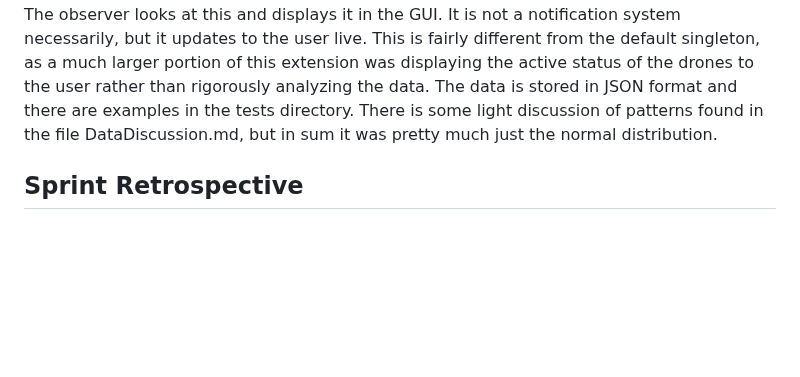
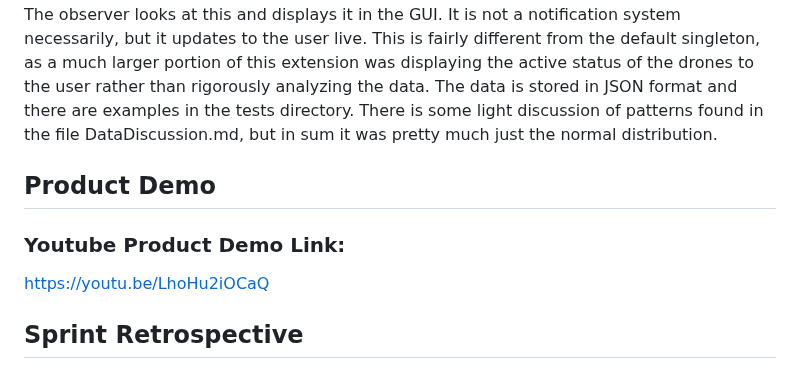
Before and after one commit to andrew-guerra/drone-delivery-simulation, a Markdown page: README.md, the part around the change. Rendered like a GitHub page; blank space fills up the shorter version.

```diff
--- a/README.md
+++ b/README.md
@@ -104,6 +104,11 @@ It adds to the existing work by wrapping batteries around the drones as well as
 
 The Data Collection extension has a couple components involved. There is an added GUI to the simulation that tracks passengers delivered and battery charge. Behind the scenes it is also tracking data points. The data points are number of deliveries, number of stops at charging stations, a vector of positions, and a vector of delivery times. This is significantly interesting as it represents some sort of useful data in improving efficiency. For example, if a drone in a certain area has to recharge more often and has less deliveries then put a new charging station. There was quite a bit of effort put in to formatting the data, creating the web elements, and connecting the existing system. This used the singleton and observer patterns. The singleton is the one object responsible for taking in and outputting the data. The observer looks at this and displays it in the GUI. It is not a notification system necessarily, but it updates to the user live. This is fairly different from the default singleton, as a much larger portion of this extension was displaying the active status of the drones to the user rather than rigorously analyzing the data. The data is stored in JSON format and there are examples in the tests directory. There is some light discussion of patterns found in the file DataDiscussion.md, but in sum it was pretty much just the normal distribution.
 
+## Product Demo
+
+### Youtube Product Demo Link:
+[https://youtu.be/LhoHu2iOCaQ](https://youtu.be/LhoHu2iOCaQ)
+
 ## Sprint Retrospective
 
 ### What worked well?
```
